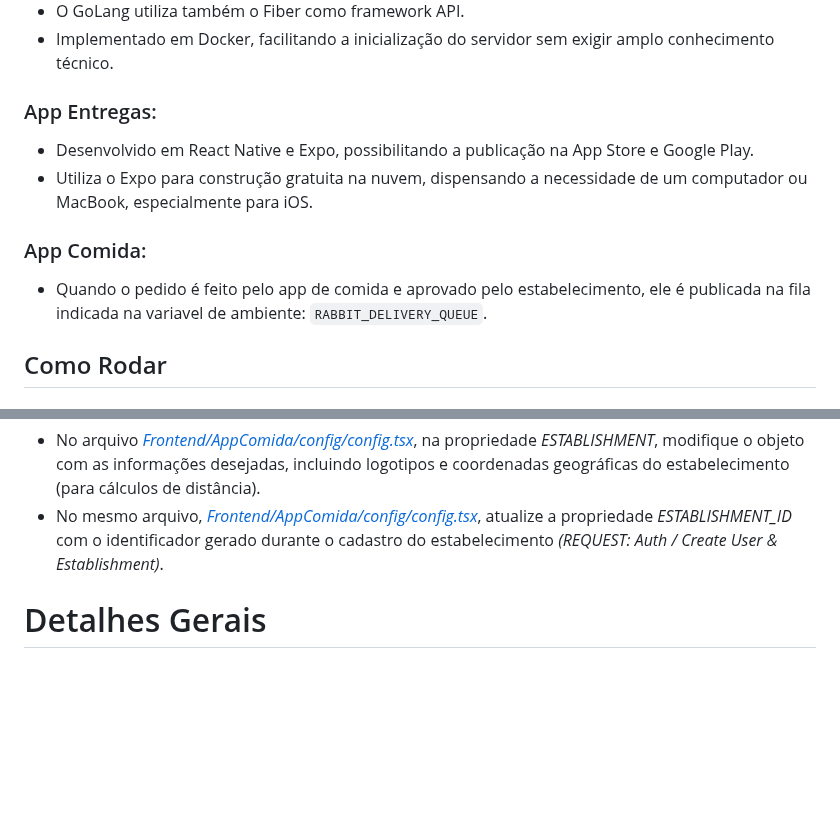
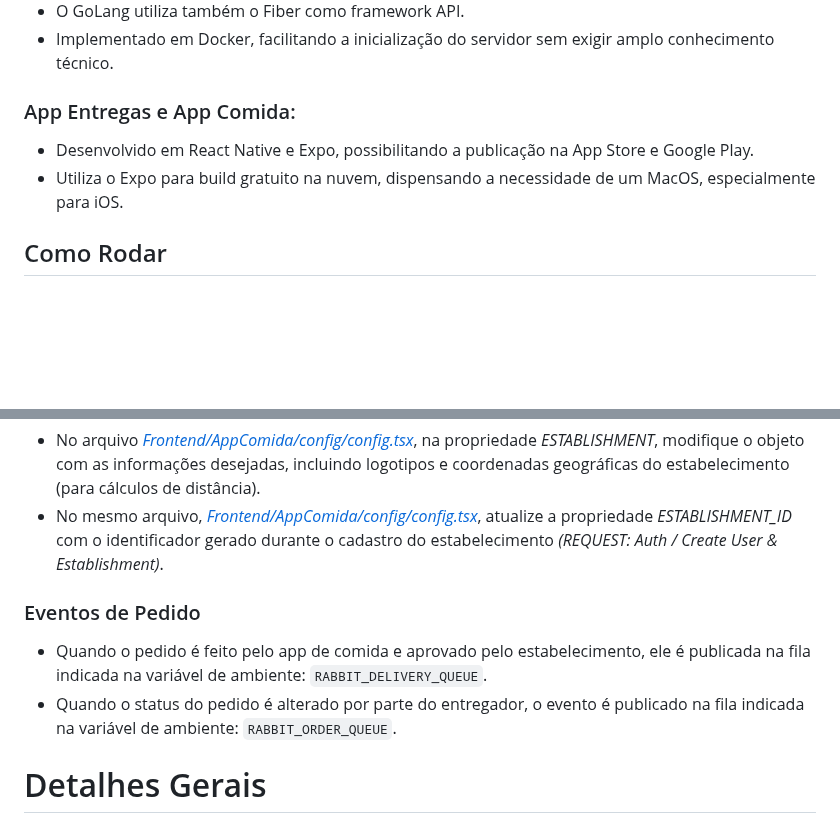
Before and after one commit to carloshomar/appdelivery, a Markdown page: README.md, 2 parts joined by grey strips. Rendered like a GitHub page; blank space fills up the shorter version.

```diff
--- a/README.md
+++ b/README.md
@@ -69,14 +69,10 @@ _Uma arquitetura baseada em microserviços_
 - O GoLang utiliza também o Fiber como framework API.
 - Implementado em Docker, facilitando a inicialização do servidor sem exigir amplo conhecimento técnico.
 
-### App Entregas:
+### App Entregas e App Comida:
 
 - Desenvolvido em React Native e Expo, possibilitando a publicação na App Store e Google Play.
-- Utiliza o Expo para construção gratuita na nuvem, dispensando a necessidade de um computador ou MacBook, especialmente para iOS.
-
-### App Comida:
-
-- Quando o pedido é feito pelo app de comida e aprovado pelo estabelecimento, ele é publicada na fila indicada na variavel de ambiente: `RABBIT_DELIVERY_QUEUE`.
+- Utiliza o Expo para build gratuito na nuvem, dispensando a necessidade de um MacOS, especialmente para iOS.
 
 ## Como Rodar
 
@@ -161,6 +157,12 @@ No arquivo <a href="Frontend/AppComida/config/config.tsx">_Frontend/AppComida/co
 - No arquivo <a href="Frontend/AppComida/config/config.tsx">_Frontend/AppComida/config/config.tsx_</a>, na propriedade _ESTABLISHMENT_, modifique o objeto com as informações desejadas, incluindo logotipos e coordenadas geográficas do estabelecimento (para cálculos de distância).
 - No mesmo arquivo, <a href="Frontend/AppComida/config/config.tsx">_Frontend/AppComida/config/config.tsx_</a>, atualize a propriedade _ESTABLISHMENT_ID_ com o identificador gerado durante o cadastro do estabelecimento _(REQUEST: Auth / Create User & Establishment)_.
 
+### Eventos de Pedido
+
+- Quando o pedido é feito pelo app de comida e aprovado pelo estabelecimento, ele é publicada na fila indicada na variável de ambiente: `RABBIT_DELIVERY_QUEUE`.
+- Quando o status do pedido é alterado por parte do entregador, o evento é publicado na fila indicada na variável de ambiente: `RABBIT_ORDER_QUEUE`.
+
+
 # Detalhes Gerais
 
 #### Calculo de Entrega:
```
